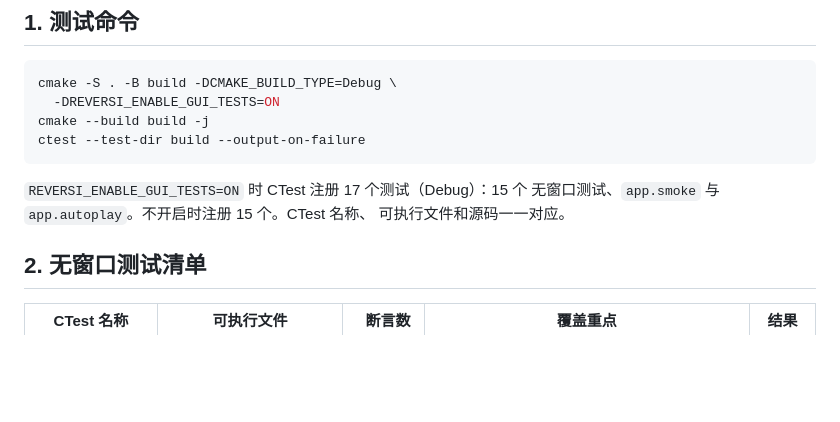
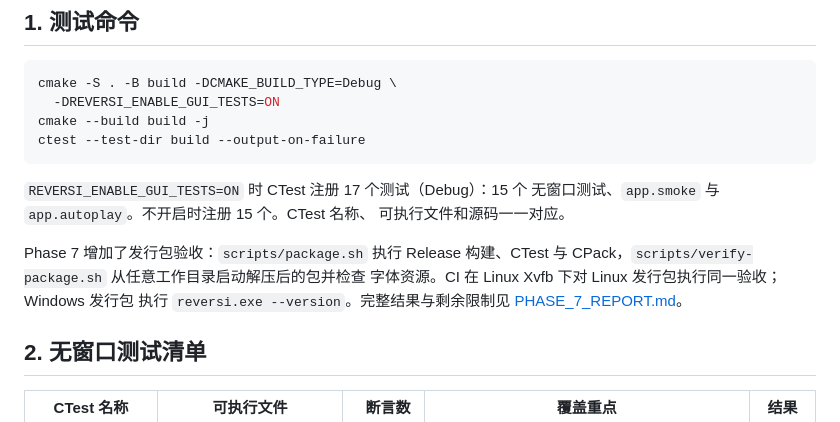
Before and after one commit to LightYourJourney/reversi-in-c, a Markdown page: docs/TESTING.md, the part around the change. GitHub-like rendering; blank space fills up the shorter version.

Commit message:
docs: add Phase 7 release readiness report

```diff
--- a/docs/TESTING.md
+++ b/docs/TESTING.md
@@ -17,6 +17,12 @@ ctest --test-dir build --output-on-failure
 `REVERSI_ENABLE_GUI_TESTS=ON` 时 CTest 注册 17 个测试（Debug）：15 个
 无窗口测试、`app.smoke` 与 `app.autoplay`。不开启时注册 15 个。CTest 名称、
 可执行文件和源码一一对应。
+
+Phase 7 增加了发行包验收：`scripts/package.sh` 执行 Release 构建、CTest
+与 CPack，`scripts/verify-package.sh` 从任意工作目录启动解压后的包并检查
+字体资源。CI 在 Linux Xvfb 下对 Linux 发行包执行同一验收；Windows 发行包
+执行 `reversi.exe --version`。完整结果与剩余限制见
+[PHASE_7_REPORT.md](PHASE_7_REPORT.md)。
 
 ## 2. 无窗口测试清单
 
```
Also changed, not shown: CHANGELOG.md (+5 -1 lines), docs/PHASE_7_REPORT.md (added, +183 -0 lines).
